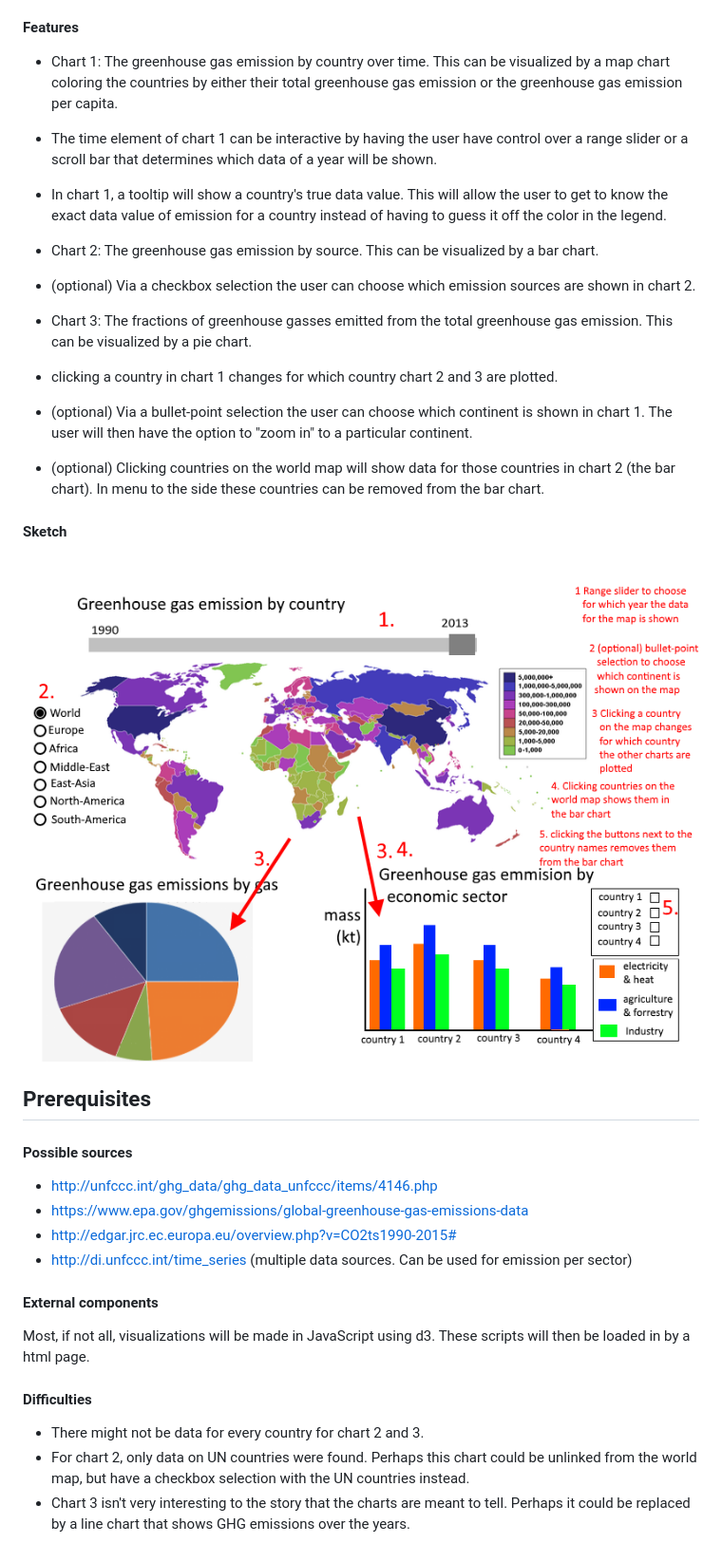
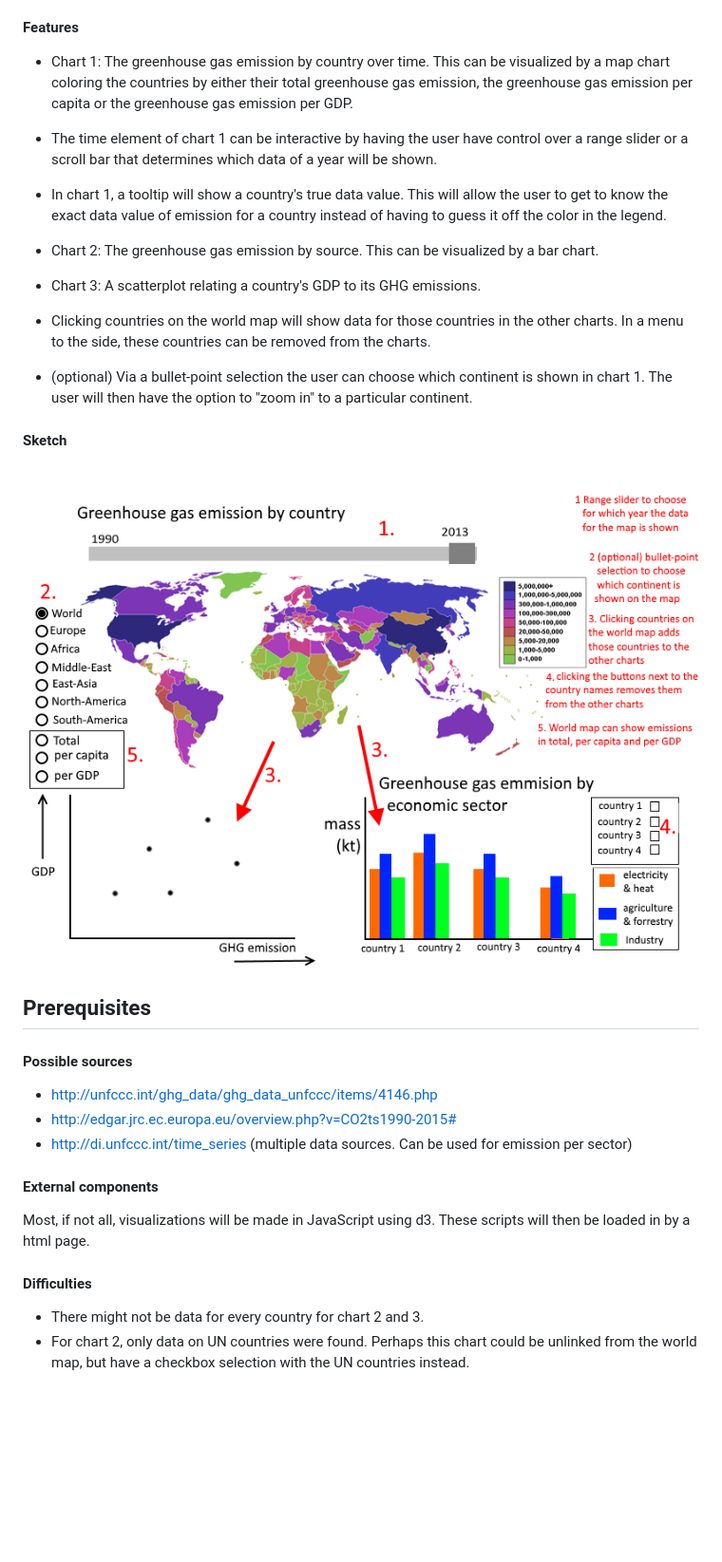
Before and after one commit to Xlocsinjr/progProject, a Markdown page: README.md, the part around the change. Shown: that part at 95% size. Rendered like a GitHub page; pictures changed too: doc/ideaSketch2.png (added); blank space fills up the shorter version.

```diff
--- a/README.md
+++ b/README.md
@@ -12,7 +12,8 @@ total greenhouse gas emission.
 #### Features
 - Chart 1: The greenhouse gas emission by country over time. This can be
 visualized by a map chart coloring the countries by either their
-total greenhouse gas emission or the greenhouse gas emission per capita.
+total greenhouse gas emission, the greenhouse gas emission per capita or the
+greenhouse gas emission per GDP.
 
 - The time element of chart 1 can be interactive by having the user have control
 over a range slider or a scroll bar that determines which data of a year will be
@@ -25,30 +26,24 @@ of having to guess it off the color in the legend.
 - Chart 2: The greenhouse gas emission by source.
 This can be visualized by a bar chart.
 
-- (optional) Via a checkbox selection the user can choose which emission
-sources are shown in chart 2.
+- Chart 3: A scatterplot relating a country's GDP to its GHG emissions.
 
-- Chart 3: The fractions of greenhouse gasses emitted from the total greenhouse
-gas emission. This can be visualized by a pie chart.
-
-- clicking a country in chart 1 changes for which country chart 2 and 3
-are plotted.
+- Clicking countries on the world map will show data for those
+countries in the other charts. In a menu to the side, these countries can
+be removed from the charts.
 
 - (optional) Via a bullet-point selection the user can choose which continent
 is shown in chart 1. The user will then have the option to "zoom in" to
 a particular continent.
 
-- (optional) Clicking countries on the world map will show data for those
-countries in chart 2 (the bar chart). In menu to the side these countries can
-be removed from the bar chart.
+
 
 #### Sketch
-![](doc/ideaSketch.png)
+![](doc/ideaSketch2.png)
 
 ## Prerequisites
 #### Possible sources
 - http://unfccc.int/ghg_data/ghg_data_unfccc/items/4146.php
-- https://www.epa.gov/ghgemissions/global-greenhouse-gas-emissions-data
 - http://edgar.jrc.ec.europa.eu/overview.php?v=CO2ts1990-2015#
 - http://di.unfccc.int/time_series
  (multiple data sources. Can be used for emission per sector)
@@ -62,6 +57,3 @@ scripts will then be loaded in by a html page.
 - For chart 2, only data on UN countries were found. Perhaps this chart could be
 unlinked from the world map, but have a checkbox selection with the UN countries
 instead.
-- Chart 3 isn't very interesting to the story that the charts are meant to tell.
-Perhaps it could be replaced by a line chart that shows GHG emissions over the
-years.
```
Also changed, not shown: 1 other file.
